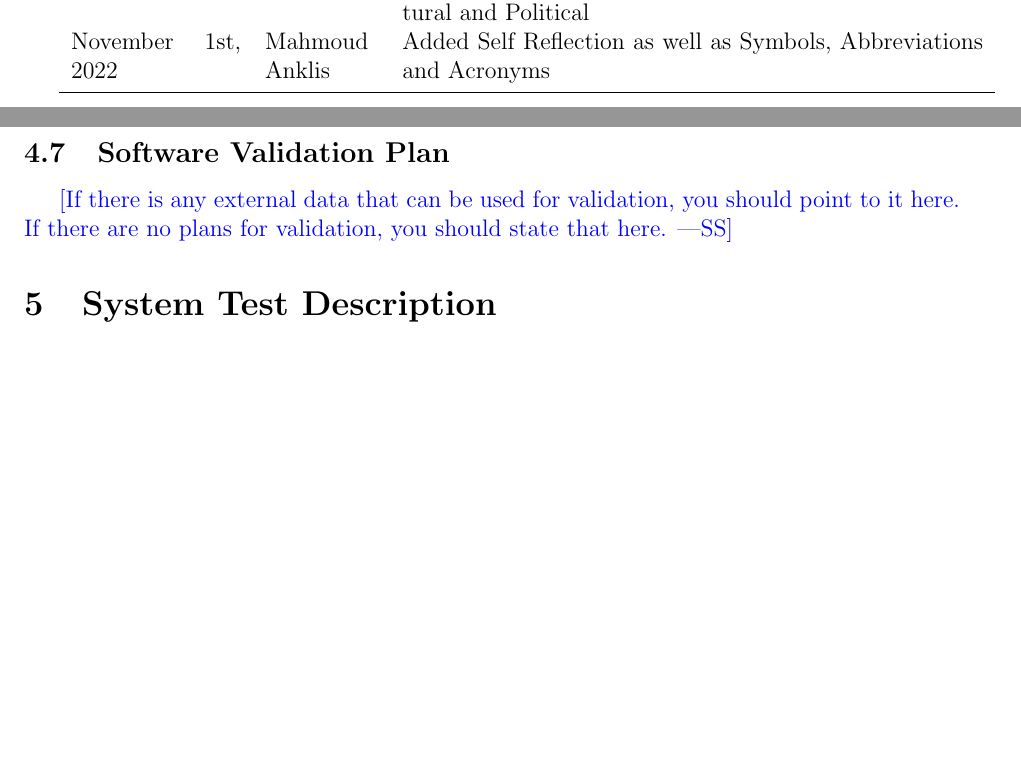
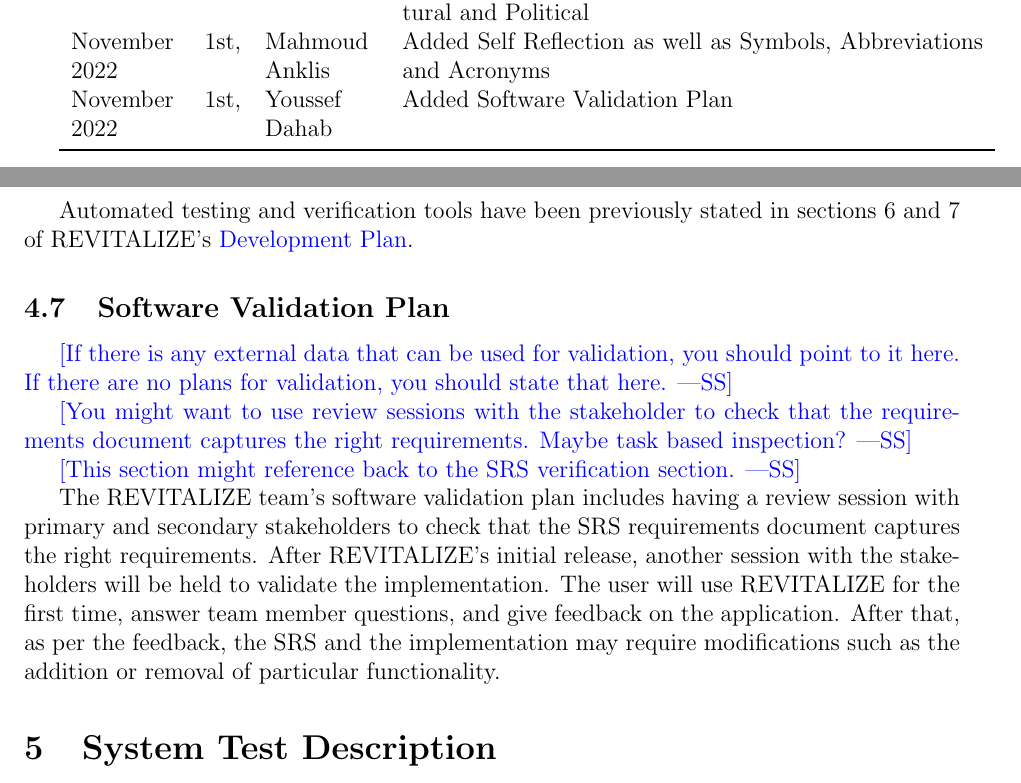
Before and after one commit to faiq-bokhari/REVITALIZE, a LaTeX document (docs/VnVPlan/VnVPlan.tex): two parts of pages 2 and 9 of 31 before the commit and two parts of pages 2 and 9 of 32 after it, joined at a grey line, cut so that both start at the same text, the shorter picture padded with empty space. Compiled offline with pdfLaTeX.

Commit message:
Added 4.7 Software Validation Plan

```diff
--- a/docs/VnVPlan/VnVPlan.tex
+++ b/docs/VnVPlan/VnVPlan.tex
@@ -49,6 +49,7 @@
 	November 1st, 2022 & Youssef Dahab & Added VnV Verification Plan\\
 	November 1st, 2022 & Mahmoud Anklis & Added Non Functional Requirements Tests for Operational, Maintainability and Portability, Security and Cultural and Political\\
 	November 1st, 2022 & Mahmoud Anklis & Added Self Reflection as well as Symbols, Abbreviations and Acronyms\\
+	November 1st, 2022 & Youssef Dahab & Added Software Validation Plan\\
 	\bottomrule
 \end{tabularx}
 
@@ -220,11 +222,21 @@
 \wss{The details of this section will likely evolve as you get closer to the
 	implementation.}
 
+Automated testing and verification tools have been previously stated in sections 6 and 7 of REVITALIZE's \href{https://github.com/BillNguyen1999/REVITALIZE/blob/main/docs/DevelopmentPlan/DevelopmentPlan.pdf}{\color{blue}Development Plan}.
+
 \subsection{Software Validation Plan}
 
 \wss{If there is any external data that can be used for validation, you should
 	point to it here.  If there are no plans for validation, you should state that
 	here.}
+
+\wss{You might want to use review sessions with the stakeholder to check
+	that the requirements document captures the right requirements. Maybe
+	task based inspection?}
+
+\wss{This section might reference back to the SRS verification section.}
+
+The REVITALIZE team's software validation plan includes having a review session with primary and secondary stakeholders to check that the SRS requirements document captures the right requirements. After REVITALIZE's initial release, another session with the stakeholders will be held to validate the implementation. The user will use REVITALIZE for the first time, answer team member questions, and give feedback on the application. After that, as per the feedback, the SRS and the implementation may require modifications such as the addition or removal of particular functionality.
 
 \section{System Test Description}
 
```
Also changed, not shown: docs/VnVPlan/VnVPlan.pdf, docs/VnVPlan/VnVPlan.tex (1 more changed lines).
